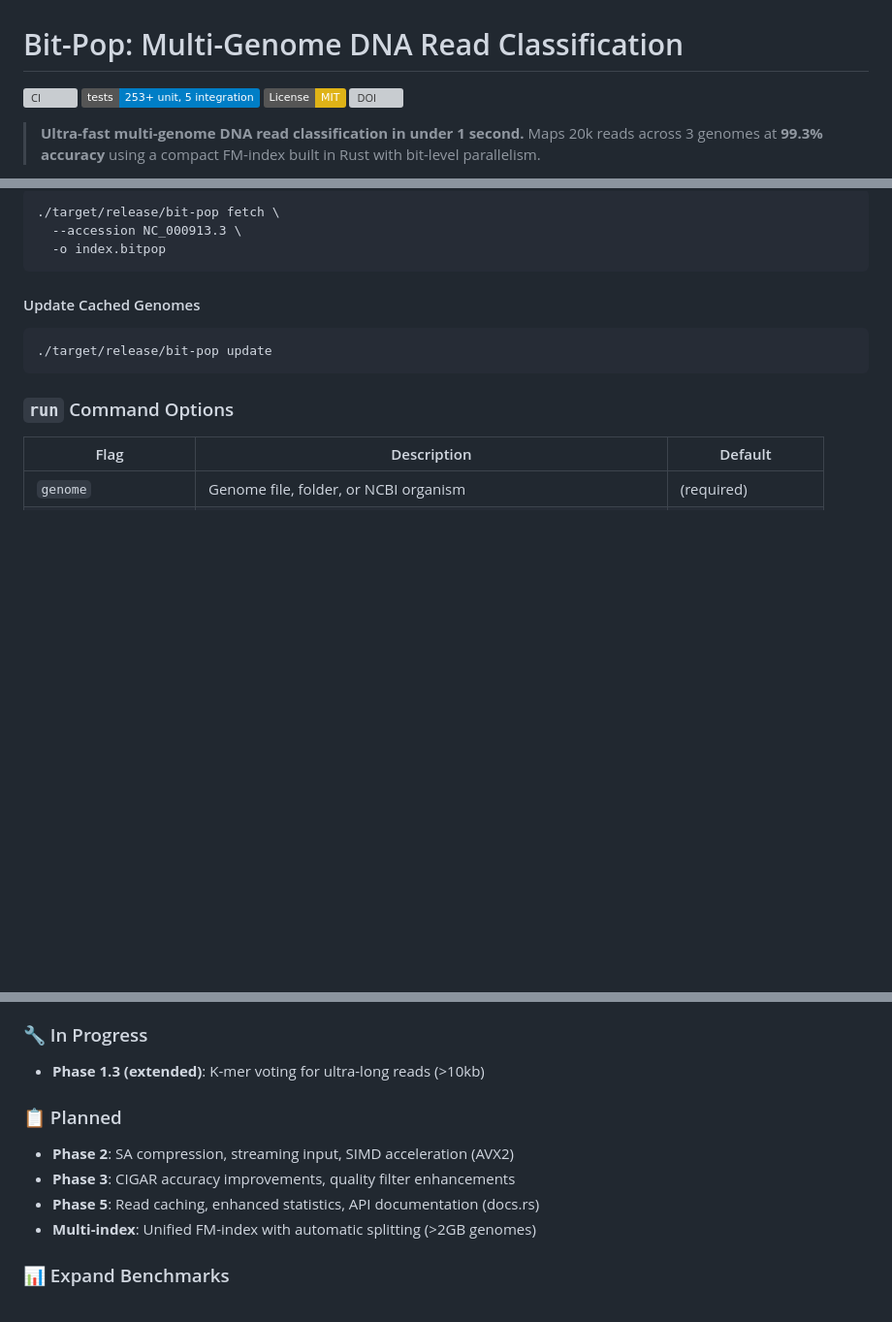
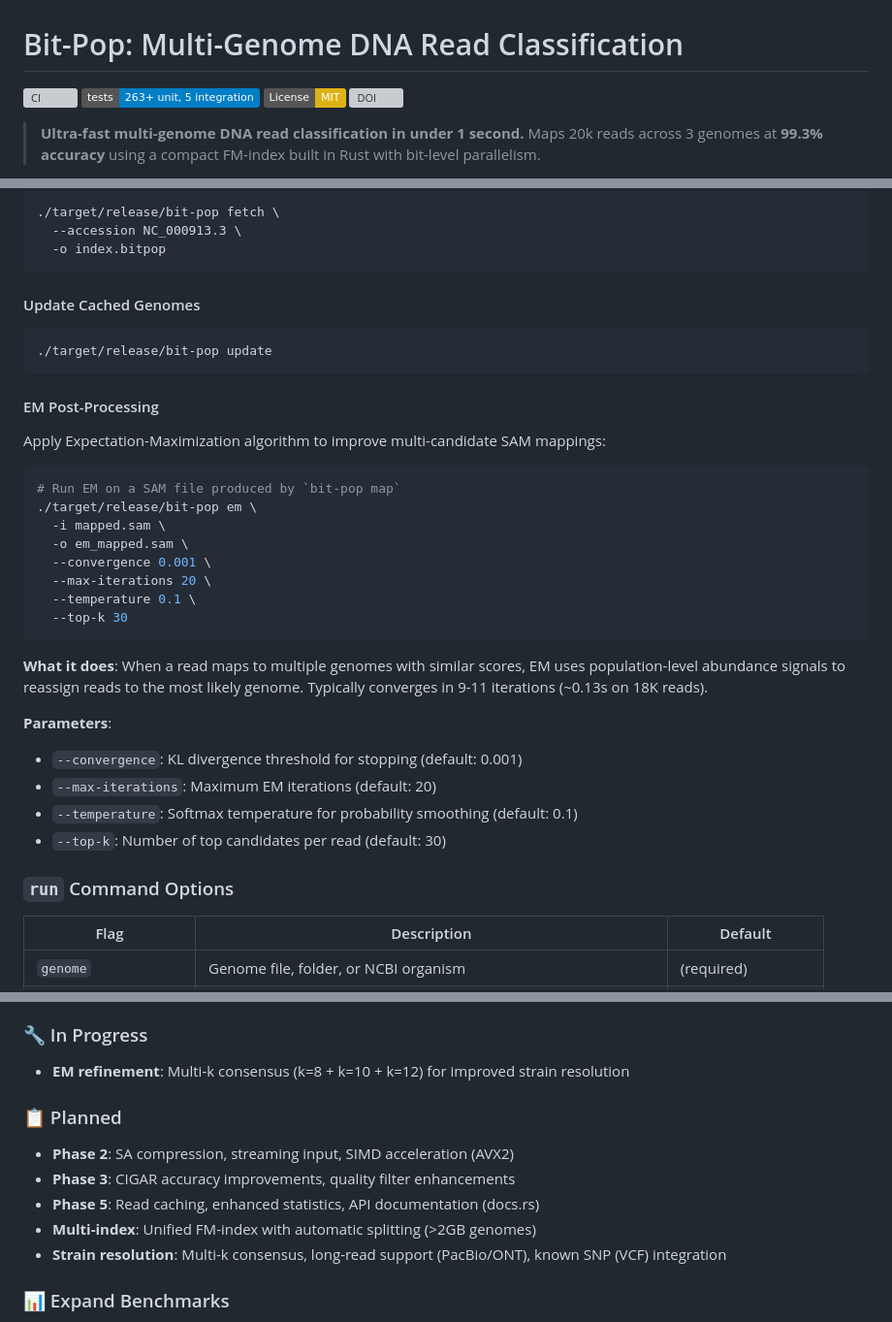
Before and after one commit to mladenpop-oss/bit-pop, a Markdown page: README.md, 3 parts joined by grey strips. Shown at 97% size. Drawn GitHub-style; badges without logos; blank space fills up the shorter version; grey boxes are pictures that could not be loaded.

Commit message:
update README: EM algorithm, CAMI benchmarks, project structure

````diff
--- a/README.md
+++ b/README.md
@@ -1,7 +1,7 @@
 # Bit-Pop: Multi-Genome DNA Read Classification
 
 [![CI](https://github.com/mladenpop-oss/bit-pop/actions/workflows/ci.yml/badge.svg)](https://github.com/mladenpop-oss/bit-pop/actions/workflows/ci.yml)
-[![Tests](https://img.shields.io/badge/tests-253%2B%20unit%2C%205%20integration-blue)](https://github.com/mladenpop-oss/bit-pop)
+[![Tests](https://img.shields.io/badge/tests-263%2B%20unit%2C%205%20integration-blue)](https://github.com/mladenpop-oss/bit-pop)
 [![License: MIT](https://img.shields.io/badge/License-MIT-yellow.svg)](LICENSE)
 [![DOI](https://zenodo.org/badge/DOI/10.5281/zenodo.20043593.svg)](https://doi.org/10.5281/zenodo.20043593)
 
@@ -239,6 +240,29 @@ cargo build --release
 ./target/release/bit-pop update
 ```
 
+#### EM Post-Processing
+
+Apply Expectation-Maximization algorithm to improve multi-candidate SAM mappings:
+
+```bash
+# Run EM on a SAM file produced by `bit-pop map`
+./target/release/bit-pop em \
+  -i mapped.sam \
+  -o em_mapped.sam \
+  --convergence 0.001 \
+  --max-iterations 20 \
+  --temperature 0.1 \
+  --top-k 30
+```
+
+**What it does**: When a read maps to multiple genomes with similar scores, EM uses population-level abundance signals to reassign reads to the most likely genome. Typically converges in 9-11 iterations (~0.13s on 18K reads).
+
+**Parameters**:
+- `--convergence`: KL divergence threshold for stopping (default: 0.001)
+- `--max-iterations`: Maximum EM iterations (default: 20)
+- `--temperature`: Softmax temperature for probability smoothing (default: 0.1)
+- `--top-k`: Number of top candidates per read (default: 30)
+
 ### `run` Command Options
 
 | Flag | Description | Default |
@@ -467,13 +502,14 @@ python scripts/bitpop-workflow.py merge mapped/ -o final.sam
 - **Phase 4**: CAMI Low Complexity benchmark (62 genomes, 20K reads, 92.02% mapping rate, 85.87% accuracy)
 
 ### 🔧 In Progress
-- **Phase 1.3 (extended)**: K-mer voting for ultra-long reads (>10kb)
+- **EM refinement**: Multi-k consensus (k=8 + k=10 + k=12) for improved strain resolution
 
 ### 📋 Planned
 - **Phase 2**: SA compression, streaming input, SIMD acceleration (AVX2)
 - **Phase 3**: CIGAR accuracy improvements, quality filter enhancements
 - **Phase 5**: Read caching, enhanced statistics, API documentation (docs.rs)
 - **Multi-index**: Unified FM-index with automatic splitting (>2GB genomes)
+- **Strain resolution**: Multi-k consensus, long-read support (PacBio/ONT), known SNP (VCF) integration
 
 ### 📊 Expand Benchmarks
 - 100+ genomes and eukaryotic genomes
````
Also changed, not shown: other parts of README.md (+16 -4 lines).
